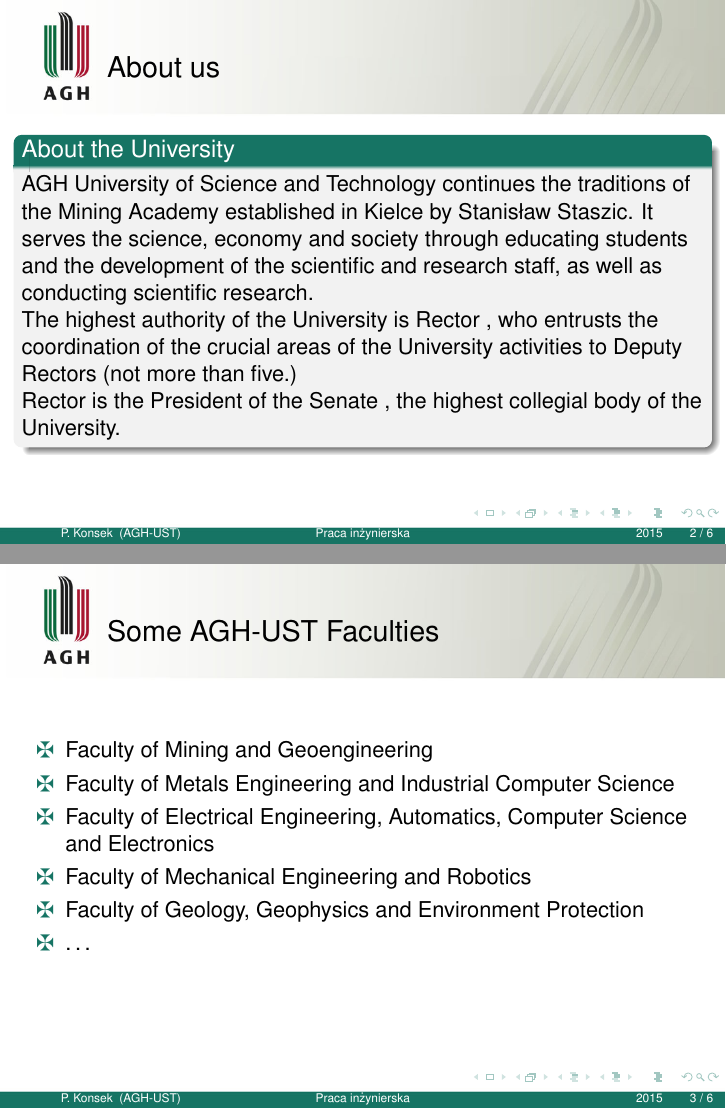
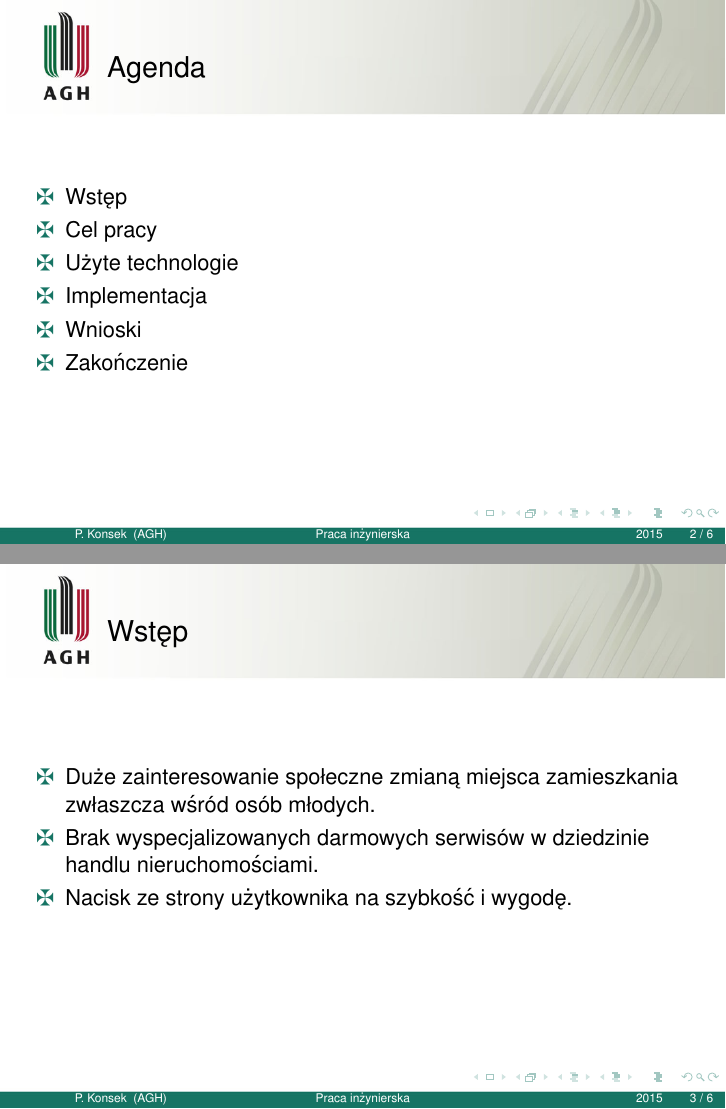
Before and after one commit to Kefas/presentation, LaTeX slides (presentation.tex): pages 2 and 3 of 6, joined at a grey line. Compiled offline with pdfLaTeX.

Commit message:
keep moving foward

```diff
--- a/presentation.tex
+++ b/presentation.tex
@@ -10,11 +10,10 @@
 \title[Praca inżynierska]{Aplikacja internetowa umożliwiająca wynajmowanie mieszkań oraz pokojów na rynku pierwotnym oraz wtórnym}
 
 \author[P. Konsek]{Piotr Konsek}
-% \promotor[P. Skrzyński]{dr inż. Paweł Skrzyński}
 
 \date[2015]{14.11.2015}
 
-\institute[AGH-UST]
+\institute[AGH]
 {Informatyka\\
 Wydział Elektrotechniki Automatyki Informatyki i Inżynierii\\
 Biomedycznej
@@ -36,30 +35,26 @@
 
 
 \begin{frame}
-\frametitle{About us}
+\frametitle{Agenda}
+\begin{itemize}
+\item Wstęp
+\item Cel pracy
+\item Użyte technologie
+\item Implementacja
+\item Wnioski
+\item Zakończenie
+\end{itemize}
 
-\begin{block}{About the University}
-
-AGH University of Science and Technology continues the traditions of the Mining Academy established in Kielce by Stanisław Staszic. It serves the science, economy and society through educating students and the development of the scientific and research staff, as well as conducting scientific research.
-
-The highest authority of the University is Rector , who entrusts the coordination of the crucial areas of the University activities to Deputy Rectors (not more than five.)
-
-Rector is the President of the Senate , the highest collegial body of the University.
-\end{block}
 \end{frame}
 
 %---------------------------------------------------------------------------
 
 \begin{frame}
-\frametitle{Some AGH-UST Faculties}
-
+\frametitle{Wstęp}
 \begin{itemize}
-\item Faculty of Mining and Geoengineering
-\item Faculty of Metals Engineering and Industrial Computer Science
-\item Faculty of Electrical Engineering, Automatics, Computer Science and Electronics
-\item Faculty of Mechanical Engineering and Robotics
-\item Faculty of Geology, Geophysics and Environment Protection
-\item \dots
+\item Duże zainteresowanie społeczne zmianą miejsca zamieszkania zwłaszcza wśród osób młodych.
+\item Brak wyspecjalizowanych darmowych serwisów w dziedzinie handlu nieruchomościami.
+\item Nacisk ze strony użytkownika na szybkość i wygodę.
 \end{itemize}
 
 \end{frame}
@@ -68,15 +63,3 @@
 
 
 \begin{frame}
-\frametitle{Students}
-
-\begin{columns}
-\column{0.45\textwidth}
-\begin{block}{Courses}
-Over 34,000 full-time and extramural students and more than 500 doctoral students attend courses at 15 faculties and the Interfaculty School of Biomedical Engineering.
-\end{block}
-\column{0.45\textwidth}
-\begin{block}{Ph.D. Studies}
-14 faculties of AGH University of Science and Technology are authorised to confer the degree of doctor of science or doctor of philosophy.
-\end{block}
-\end{columns}
```
Also changed, not shown: speech.txt (added, +33 -0 lines), presentation.pdf, presentation.tex (27 more changed lines).
